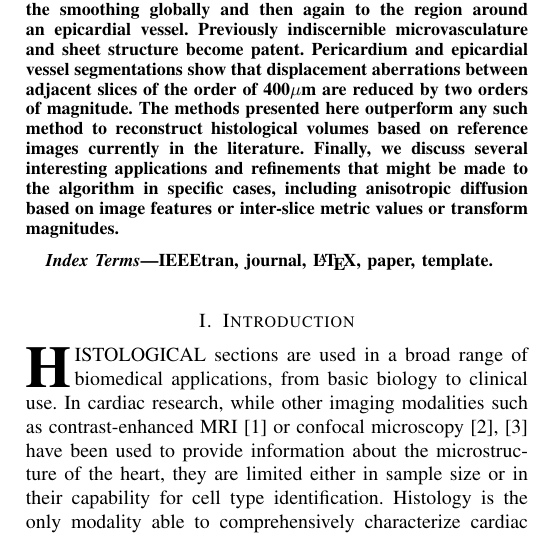
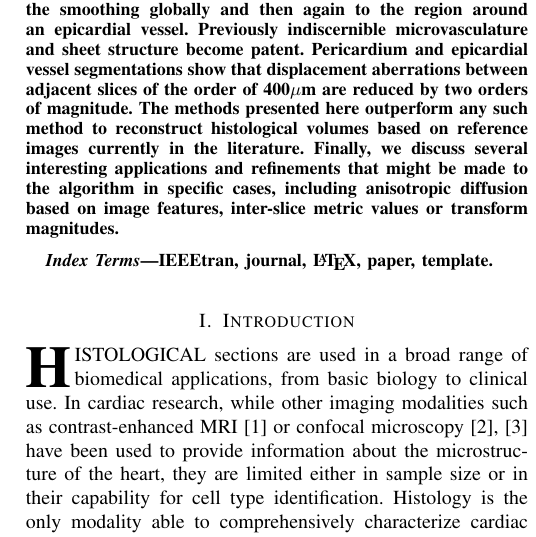
Before and after one commit to mattgibb/diffusion_paper, a LaTeX paper (diffusion_paper.tex, which reads 0_abstract/abstract.tex): part of one column of page 1 of 10, cut so that both start at the same text. Compiled offline with pdfLaTeX.

Commit message:
extra 'or'

```diff
--- a/0_abstract/abstract.tex
+++ b/0_abstract/abstract.tex
@@ -2,5 +2,5 @@
 \begin{abstract}
 Adjacent histological slices can be coregistered accurately and lead to smooth image volumes, owing to their close morphological resemblance and their similar intensity spectra. However, volumes constructed from serial histology registration do not reflect the true 3-dimensional tissue geometry. Registration of histology to a reference volume yields an authentic geometry on the organ scale, yet the lower resolution and differing modality of the references leads to noisy, jagged volumes on the microstructural scale.
 
-We present an algorithm to align neigbouring slices accurately and smoothly without disturbing large scale tissue shape, based on a microscopic model of diffusion. We develop a mathematically sound and general framework of transformational diffusion smoothing (TDS), based on the Lie theory of continous groups. Using synthetic geometries of cardiac tissue with artificial noise, we demonstrate a robust and precise dispersion of information between slices on a configurable range of scales, recovering volumes which are orders of magnitude smoother and which have maintained faithfully the underlying geometrical signal. We apply the algorithm to a rat heart volume that has been reconstructed using block face reference images. We first apply the smoothing globally and then again to the region around an epicardial vessel. Previously indiscernible microvasculature and sheet structure become patent. Pericardium and epicardial vessel segmentations show that displacement aberrations between adjacent slices of the order of 400$\mu$m are reduced by two orders of magnitude. The methods presented here outperform any such method to reconstruct histological volumes based on reference images currently in the literature. Finally, we discuss several interesting applications and refinements that might be made to the algorithm in specific cases, including anisotropic diffusion based on image features or inter-slice metric values or transform magnitudes.
+We present an algorithm to align neigbouring slices accurately and smoothly without disturbing large scale tissue shape, based on a microscopic model of diffusion. We develop a mathematically sound and general framework of transformational diffusion smoothing (TDS), based on the Lie theory of continous groups. Using synthetic geometries of cardiac tissue with artificial noise, we demonstrate a robust and precise dispersion of information between slices on a configurable range of scales, recovering volumes which are orders of magnitude smoother and which have maintained faithfully the underlying geometrical signal. We apply the algorithm to a rat heart volume that has been reconstructed using block face reference images. We first apply the smoothing globally and then again to the region around an epicardial vessel. Previously indiscernible microvasculature and sheet structure become patent. Pericardium and epicardial vessel segmentations show that displacement aberrations between adjacent slices of the order of 400$\mu$m are reduced by two orders of magnitude. The methods presented here outperform any such method to reconstruct histological volumes based on reference images currently in the literature. Finally, we discuss several interesting applications and refinements that might be made to the algorithm in specific cases, including anisotropic diffusion based on image features, inter-slice metric values or transform magnitudes.
 \end{abstract}
```
